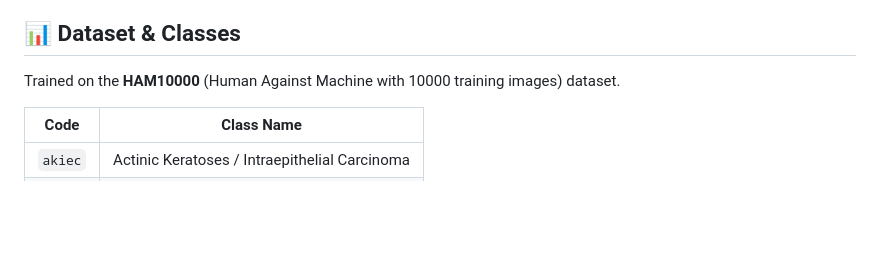
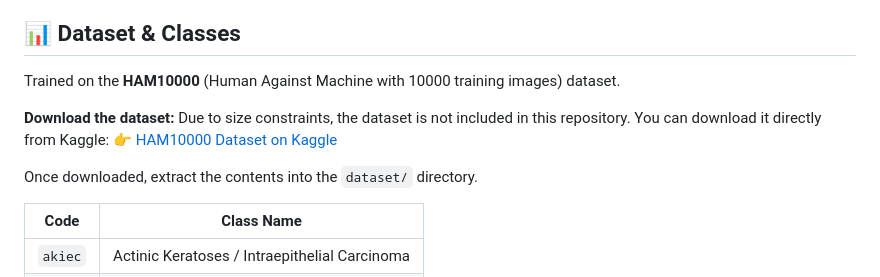
Before and after one commit to sashankabhiram/skin-diseases-classification, a Markdown page: README.md, the part around the change. GitHub-like rendering; blank space fills up the shorter version.

Commit message:
Add Kaggle link for dataset to README

```diff
--- a/README.md
+++ b/README.md
@@ -21,6 +21,11 @@ Dermatological diagnostics often require specialized equipment and expertise. By
 
 ## 📊 Dataset & Classes
 Trained on the **HAM10000** (Human Against Machine with 10000 training images) dataset.
+
+**Download the dataset:** Due to size constraints, the dataset is not included in this repository. You can download it directly from Kaggle:
+👉 [HAM10000 Dataset on Kaggle](https://www.kaggle.com/datasets/kmader/skin-cancer-mnist-ham10000)
+
+Once downloaded, extract the contents into the `dataset/` directory.
 
 | Code | Class Name |
 |------|------------|
```
